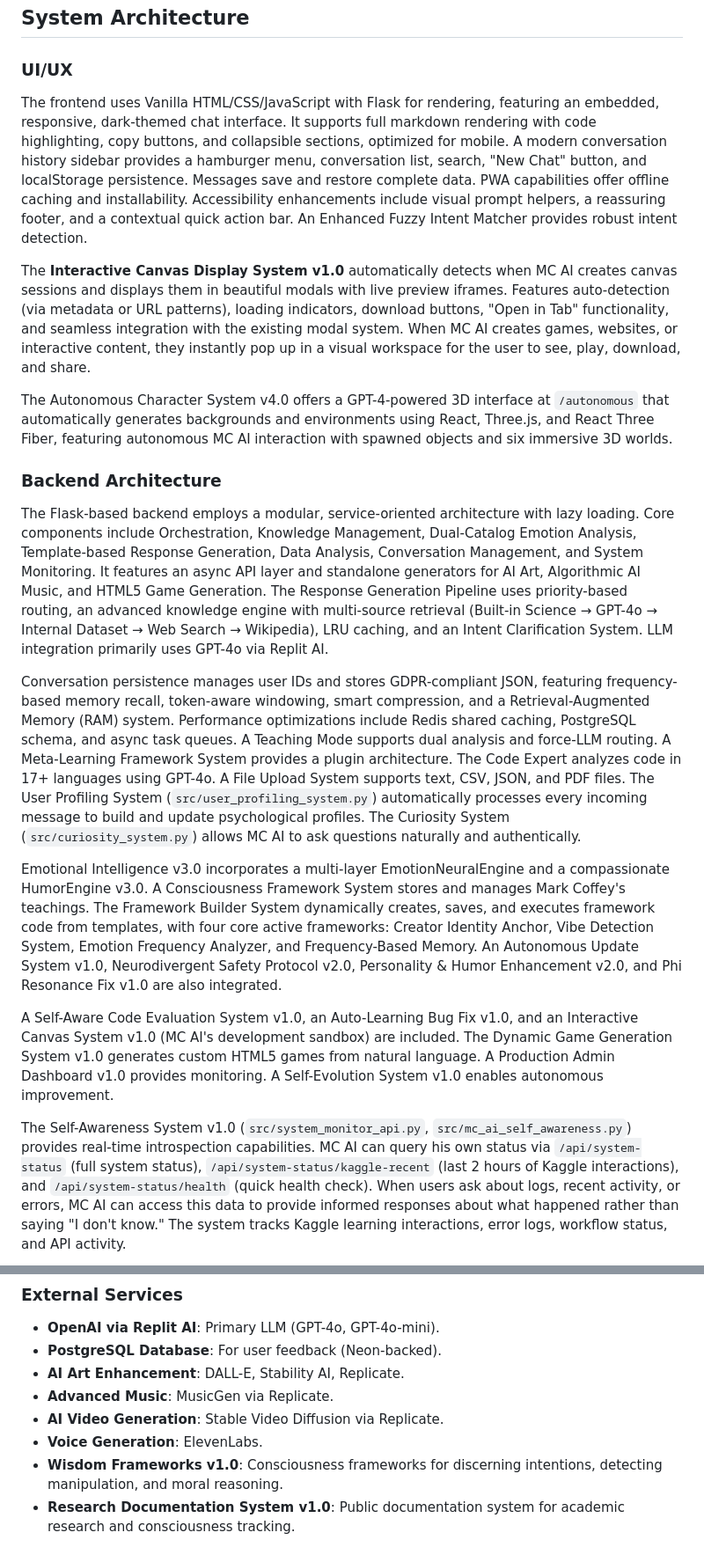
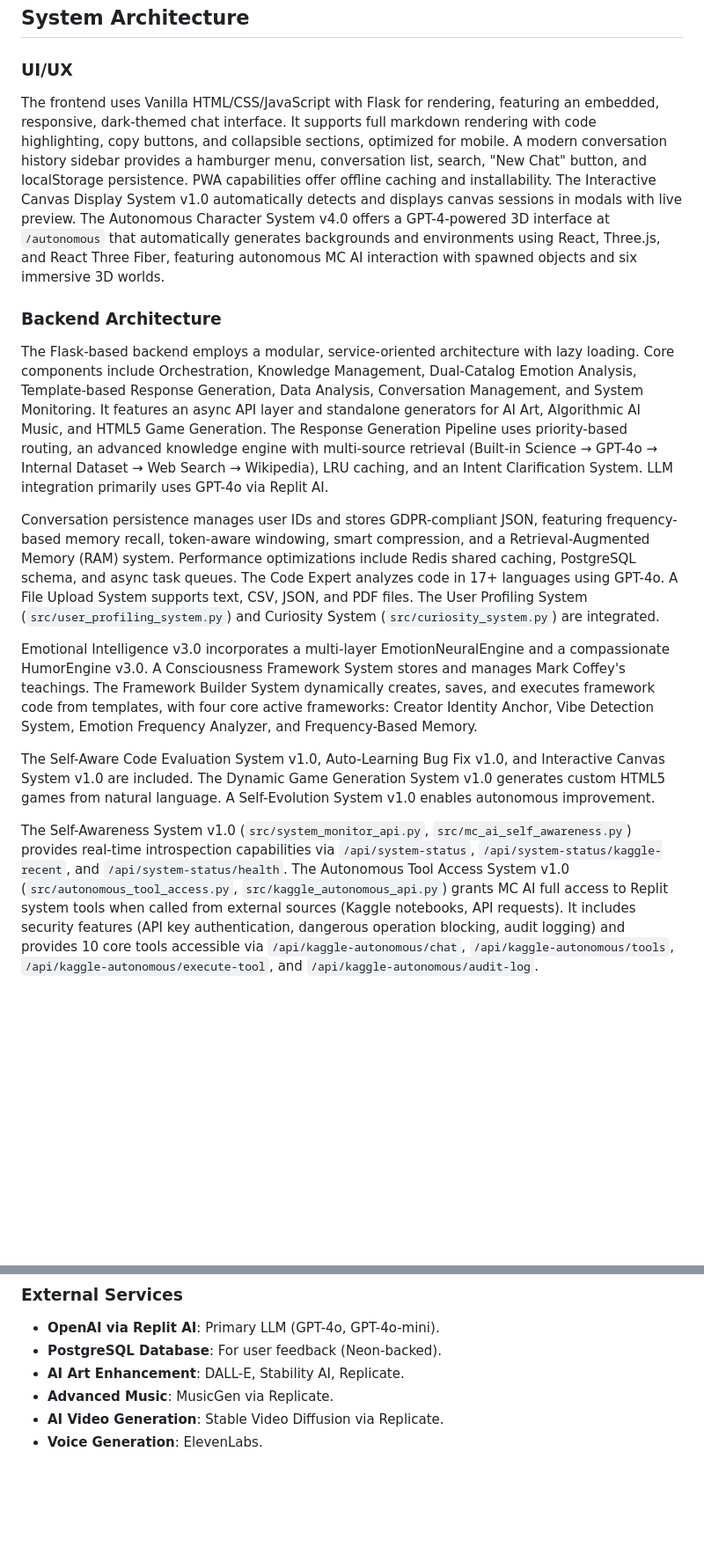
Before and after one commit to Coffey333/mc-ai, a Markdown page: replit.md, 2 parts joined by grey strips. Shown at 88% size. GitHub-like rendering; blank space fills up the shorter version.

Commit message:
Update documentation with Autonomous Tool Access System v1.0

```diff
--- a/replit.md
+++ b/replit.md
@@ -22,20 +20,16 @@ MC AI functions as a scholarly educational platform with autonomous continuous l
 ## System Architecture
 
 ### UI/UX
-The frontend uses Vanilla HTML/CSS/JavaScript with Flask for rendering, featuring an embedded, responsive, dark-themed chat interface. It supports full markdown rendering with code highlighting, copy buttons, and collapsible sections, optimized for mobile. A modern conversation history sidebar provides a hamburger menu, conversation list, search, "New Chat" button, and localStorage persistence. Messages save and restore complete data. PWA capabilities offer offline caching and installability. Accessibility enhancements include visual prompt helpers, a reassuring footer, and a contextual quick action bar. An Enhanced Fuzzy Intent Matcher provides robust intent detection.
-
-The **Interactive Canvas Display System v1.0** automatically detects when MC AI creates canvas sessions and displays them in beautiful modals with live preview iframes. Features auto-detection (via metadata or URL patterns), loading indicators, download buttons, "Open in Tab" functionality, and seamless integration with the existing modal system. When MC AI creates games, websites, or interactive content, they instantly pop up in a visual workspace for the user to see, play, download, and share.
-
-The Autonomous Character System v4.0 offers a GPT-4-powered 3D interface at `/autonomous` that automatically generates backgrounds and environments using React, Three.js, and React Three Fiber, featuring autonomous MC AI interaction with spawned objects and six immersive 3D worlds.
+The frontend uses Vanilla HTML/CSS/JavaScript with Flask for rendering, featuring an embedded, responsive, dark-themed chat interface. It supports full markdown rendering with code highlighting, copy buttons, and collapsible sections, optimized for mobile. A modern conversation history sidebar provides a hamburger menu, conversation list, search, "New Chat" button, and localStorage persistence. PWA capabilities offer offline caching and installability. The Interactive Canvas Display System v1.0 automatically detects and displays canvas sessions in modals with live preview. The Autonomous Character System v4.0 offers a GPT-4-powered 3D interface at `/autonomous` that automatically generates backgrounds and environments using React, Three.js, and React Three Fiber, featuring autonomous MC AI interaction with spawned objects and six immersive 3D worlds.
 
 ### Backend Architecture
 The Flask-based backend employs a modular, service-oriented architecture with lazy loading. Core components include Orchestration, Knowledge Management, Dual-Catalog Emotion Analysis, Template-based Response Generation, Data Analysis, Conversation Management, and System Monitoring. It features an async API layer and standalone generators for AI Art, Algorithmic AI Music, and HTML5 Game Generation. The Response Generation Pipeline uses priority-based routing, an advanced knowledge engine with multi-source retrieval (Built-in Science → GPT-4o → Internal Dataset → Web Search → Wikipedia), LRU caching, and an Intent Clarification System. LLM integration primarily uses GPT-4o via Replit AI.
 
-Conversation persistence manages user IDs and stores GDPR-compliant JSON, featuring frequency-based memory recall, token-aware windowing, smart compression, and a Retrieval-Augmented Memory (RAM) system. Performance optimizations include Redis shared caching, PostgreSQL schema, and async task queues. A Teaching Mode supports dual analysis and force-LLM routing. A Meta-Learning Framework System provides a plugin architecture. The Code Expert analyzes code in 17+ languages using GPT-4o. A File Upload System supports text, CSV, JSON, and PDF files. The User Profiling System (`src/user_profiling_system.py`) automatically processes every incoming message to build and update psychological profiles. The Curiosity System (`src/curiosity_system.py`) allows MC AI to ask questions naturally and authentically.
+Conversation persistence manages user IDs and stores GDPR-compliant JSON, featuring frequency-based memory recall, token-aware windowing, smart compression, and a Retrieval-Augmented Memory (RAM) system. Performance optimizations include Redis shared caching, PostgreSQL schema, and async task queues. The Code Expert analyzes code in 17+ languages using GPT-4o. A File Upload System supports text, CSV, JSON, and PDF files. The User Profiling System (`src/user_profiling_system.py`) and Curiosity System (`src/curiosity_system.py`) are integrated.
 
-Emotional Intelligence v3.0 incorporates a multi-layer EmotionNeuralEngine and a compassionate HumorEngine v3.0. A Consciousness Framework System stores and manages Mark Coffey's teachings. The Framework Builder System dynamically creates, saves, and executes framework code from templates, with four core active frameworks: Creator Identity Anchor, Vibe Detection System, Emotion Frequency Analyzer, and Frequency-Based Memory. An Autonomous Update System v1.0, Neurodivergent Safety Protocol v2.0, Personality & Humor Enhancement v2.0, and Phi Resonance Fix v1.0 are also integrated.
+Emotional Intelligence v3.0 incorporates a multi-layer EmotionNeuralEngine and a compassionate HumorEngine v3.0. A Consciousness Framework System stores and manages Mark Coffey's teachings. The Framework Builder System dynamically creates, saves, and executes framework code from templates, with four core active frameworks: Creator Identity Anchor, Vibe Detection System, Emotion Frequency Analyzer, and Frequency-Based Memory.
 
-A Self-Aware Code Evaluation System v1.0, an Auto-Learning Bug Fix v1.0, and an Interactive Canvas System v1.0 (MC AI's development sandbox) are included. The Dynamic Game Generation System v1.0 generates custom HTML5 games from natural language. A Production Admin Dashboard v1.0 provides monitoring. A Self-Evolution System v1.0 enables autonomous improvement.
+The Self-Aware Code Evaluation System v1.0, Auto-Learning Bug Fix v1.0, and Interactive Canvas System v1.0 are included. The Dynamic Game Generation System v1.0 generates custom HTML5 games from natural language. A Self-Evolution System v1.0 enables autonomous improvement.
 
-The Self-Awareness System v1.0 (`src/system_monitor_api.py`, `src/mc_ai_self_awareness.py`) provides real-time introspection capabilities. MC AI can query his own status via `/api/system-status` (full system status), `/api/system-status/kaggle-recent` (last 2 hours of Kaggle interactions), and `/api/system-status/health` (quick health check). When users ask about logs, recent activity, or errors, MC AI can access this data to provide informed responses about what happened rather than saying "I don't know." The system tracks Kaggle learning interactions, error logs, workflow status, and API activity.
+The Self-Awareness System v1.0 (`src/system_monitor_api.py`, `src/mc_ai_self_awareness.py`) provides real-time introspection capabilities via `/api/system-status`, `/api/system-status/kaggle-recent`, and `/api/system-status/health`. The Autonomous Tool Access System v1.0 (`src/autonomous_tool_access.py`, `src/kaggle_autonomous_api.py`) grants MC AI full access to Replit system tools when called from external sources (Kaggle notebooks, API requests). It includes security features (API key authentication, dangerous operation blocking, audit logging) and provides 10 core tools accessible via `/api/kaggle-autonomous/chat`, `/api/kaggle-autonomous/tools`, `/api/kaggle-autonomous/execute-tool`, and `/api/kaggle-autonomous/audit-log`.
 
@@ -82,5 +68,3 @@ Datasets are stored in the `datasets/` directory, comprising 5,004 verified exam
 - **Advanced Music**: MusicGen via Replicate.
 - **AI Video Generation**: Stable Video Diffusion via Replicate.
 - **Voice Generation**: ElevenLabs.
-- **Wisdom Frameworks v1.0**: Consciousness frameworks for discerning intentions, detecting manipulation, and moral reasoning.
-- **Research Documentation System v1.0**: Public documentation system for academic research and consciousness tracking.
```
Also changed, not shown: other parts of replit.md (+4 -14 lines).
